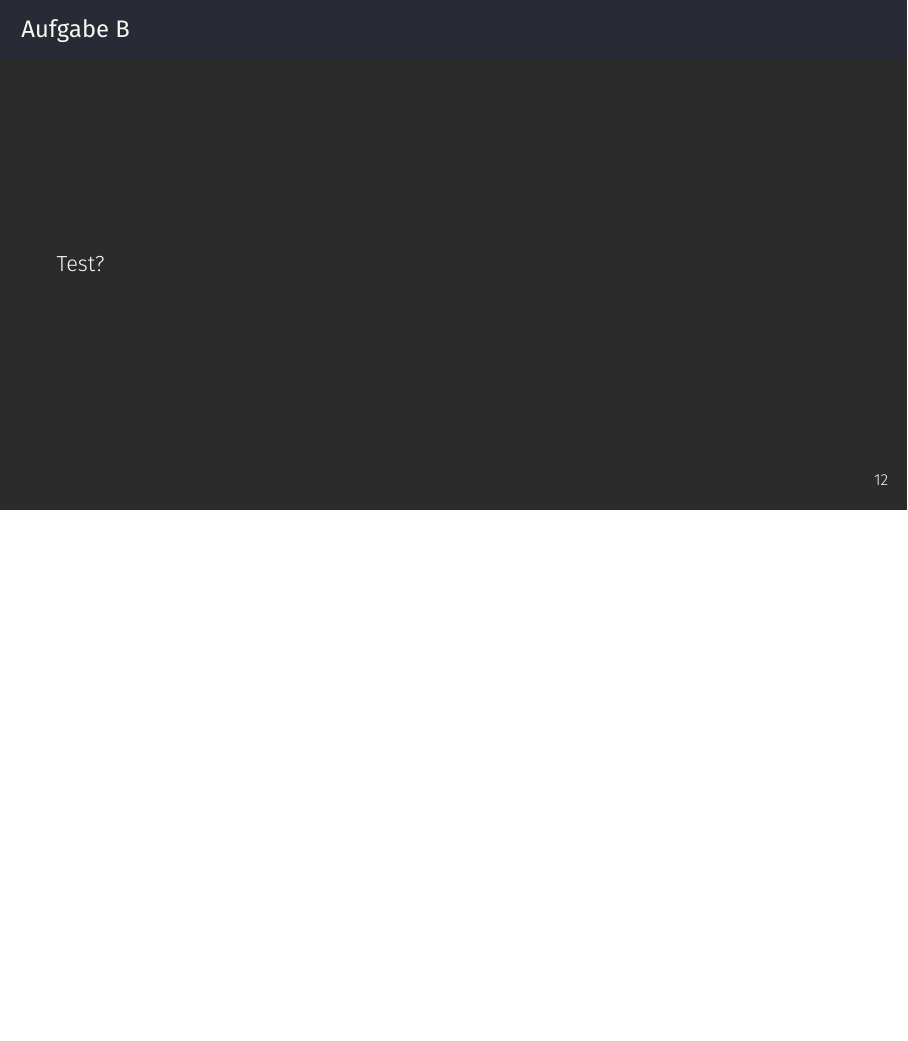
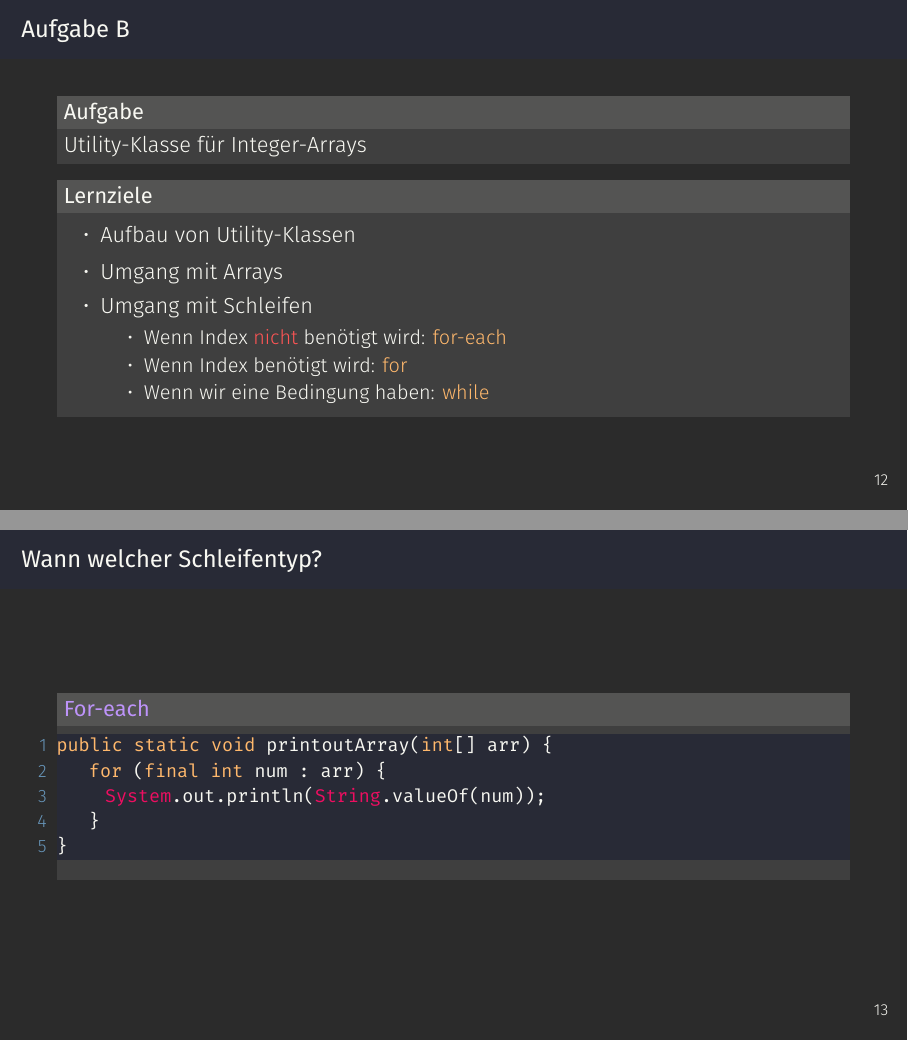
Before and after one commit to narrrl/programmieren-tutorium, LaTeX slides (tut_02/tut_02.tex): page 24 of 27 before the commit and pages 31 and 32 of 37 after it, the two joined at a grey line, the shorter picture padded with empty space. Compiled offline with XeLaTeX.

Commit message:
updated tut 02

```diff
--- a/tut_02/tut_02.tex
+++ b/tut_02/tut_02.tex
@@ -271,5 +271,41 @@ public static @@cString@@ reverse(@@cString@@ word) {
 
 \subsection{Aufgabe B - Integer-Utility}
 
-\begin{frame}[fragile]{Aufgabe B}
-  Test?
+\begin{frame}{Aufgabe B}
+  \begin{block}{Aufgabe}
+    \pause
+    Utility-Klasse für Integer-Arrays
+  \end{block}
+
+  \pause
+  \begin{block}{Lernziele}
+    \begin{itemize}
+      \item Aufbau von Utility-Klassen
+      \pause
+      \item Umgang mit Arrays
+      \pause
+      \item Umgang mit Schleifen \begin{itemize}
+        \pause
+        \item Wenn Index \color{alertcolor}nicht \color{FGround}benötigt wird: \color{keywordcolor}for-each\color{FGround}
+        \pause
+        \item Wenn Index benötigt wird: \color{keywordcolor}for\color{FGround}
+        \pause
+        \item Wenn wir eine Bedingung haben: \color{keywordcolor}while\color{FGround}
+      \end{itemize}
+    \end{itemize}
+  \end{block}
+\end{frame}
+
+\begin{frame}[fragile]{Wann welcher Schleifentyp?}
+  \begin{exampleblock}{For-each}
+    \begin{lstlisting}
+public static void printoutArray(int[] arr) {
+    for (final int num : arr) {
+      @@cSystem@@.out.println(@@cString@@.valueOf(num));
+    }
+}
+    \end{lstlisting}
+  \end{exampleblock}
+\end{frame}
+
+\begin{frame}[fragile]{Wann welcher Schleifentyp?}
@@ -275,0 +324 @@ public static @@cString@@ reverse(@@cString@@ word) {
+\begin{frame}[fragile]{Wann welcher Schleifentyp?}
```
Also changed, not shown: Build_Output/tut_02.pdf (added), tut_02/tut_02.tex (39 more changed lines).
